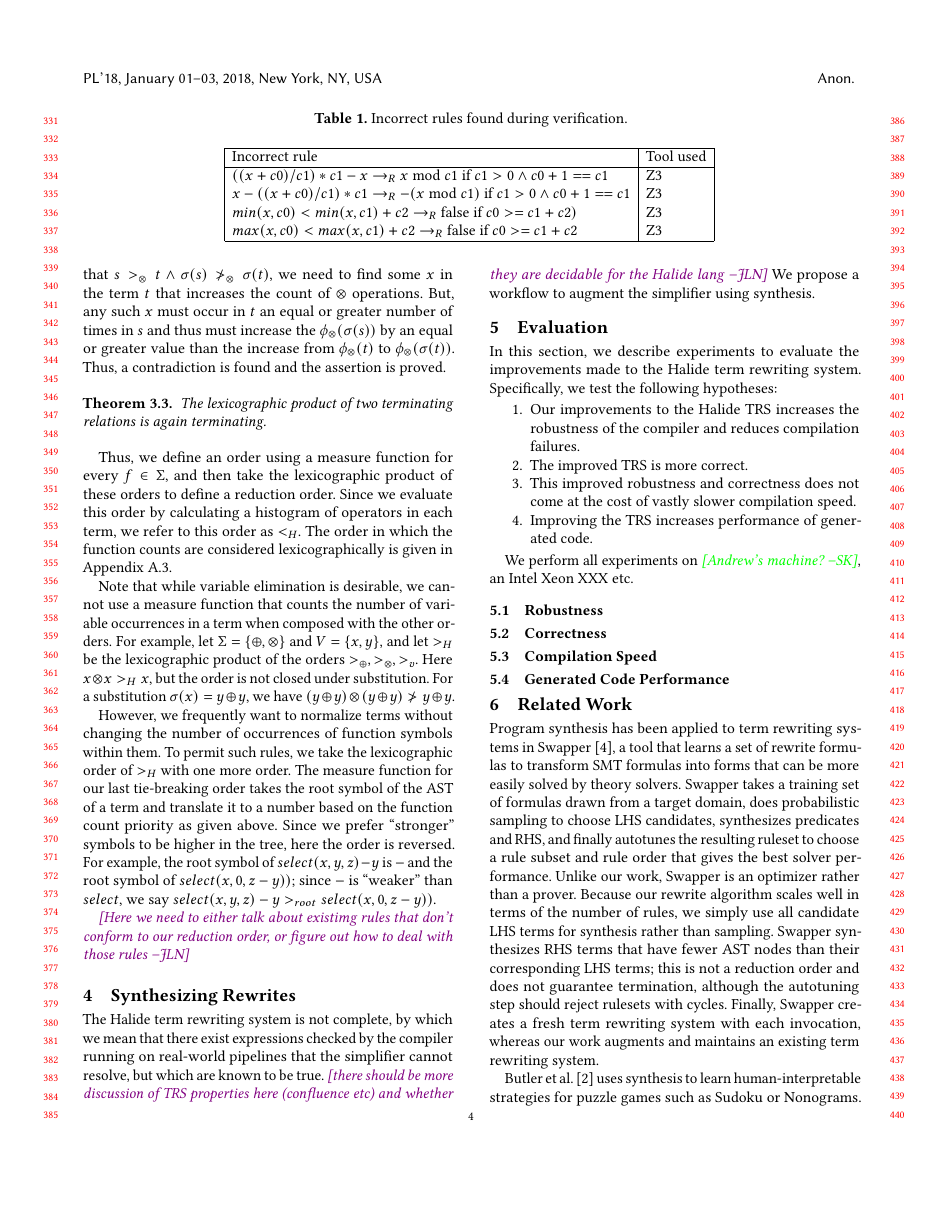
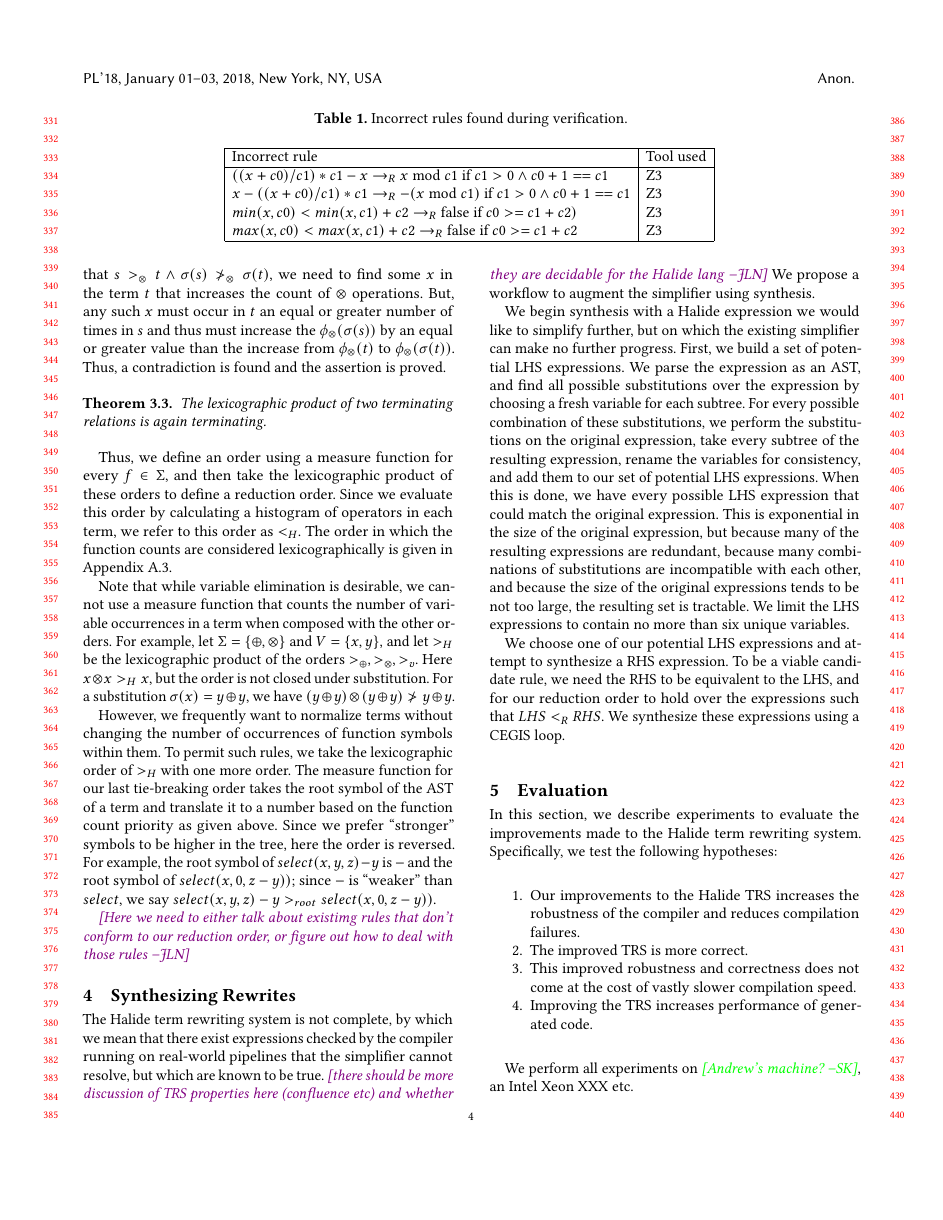
Before and after one commit to jn80842/synthsimplifierpaper, a LaTeX paper (main.tex): page 4 of 5 before the commit and page 4 of 6 after it. Compiled offline with pdfLaTeX.

Commit message:
first para on synthesis

```diff
--- a/main.tex
+++ b/main.tex
@@ -430,6 +430,9 @@ However, we frequently want to normalize terms without changing the number of oc
 
 The Halide term rewriting system is not complete, by which we mean that there exist expressions checked by the compiler running on real-world pipelines that the simplifier cannot resolve, but which are known to be true. \jln{there should be more discussion of TRS properties here (confluence etc) and whether they are decidable for the Halide lang} We propose a workflow to augment the simplifier using synthesis.
 
+We begin synthesis with a Halide expression we would like to simplify further, but on which the existing simplifier can make no further progress. First, we build a set of potential LHS expressions. We parse the expression as an AST, and find all possible substitutions over the expression by choosing a fresh variable for each subtree. For every possible combination of these substitutions, we perform the substitutions on the original expression, take every subtree of the resulting expression, rename the variables for consistency, and add them to our set of potential LHS expressions. When this is done, we have every possible LHS expression that could match the original expression. This is exponential in the size of the original expression, but because many of the resulting expressions are redundant, because many combinations of substitutions are incompatible with each other, and because the size of the original expressions tends to be not too large, the resulting set is tractable. We limit the LHS expressions to contain no more than six unique variables.
+
+We choose one of our potential LHS expressions and attempt to synthesize a RHS expression. To be a viable candidate rule, we need the RHS to be equivalent to the LHS, and for our reduction order to hold over the expressions such that $LHS <_R RHS$. We synthesize these expressions using a CEGIS loop.
 
 \section{Evaluation}
 In this section, we describe experiments to evaluate the improvements made to the Halide term rewriting system.  Specifically, we
```
